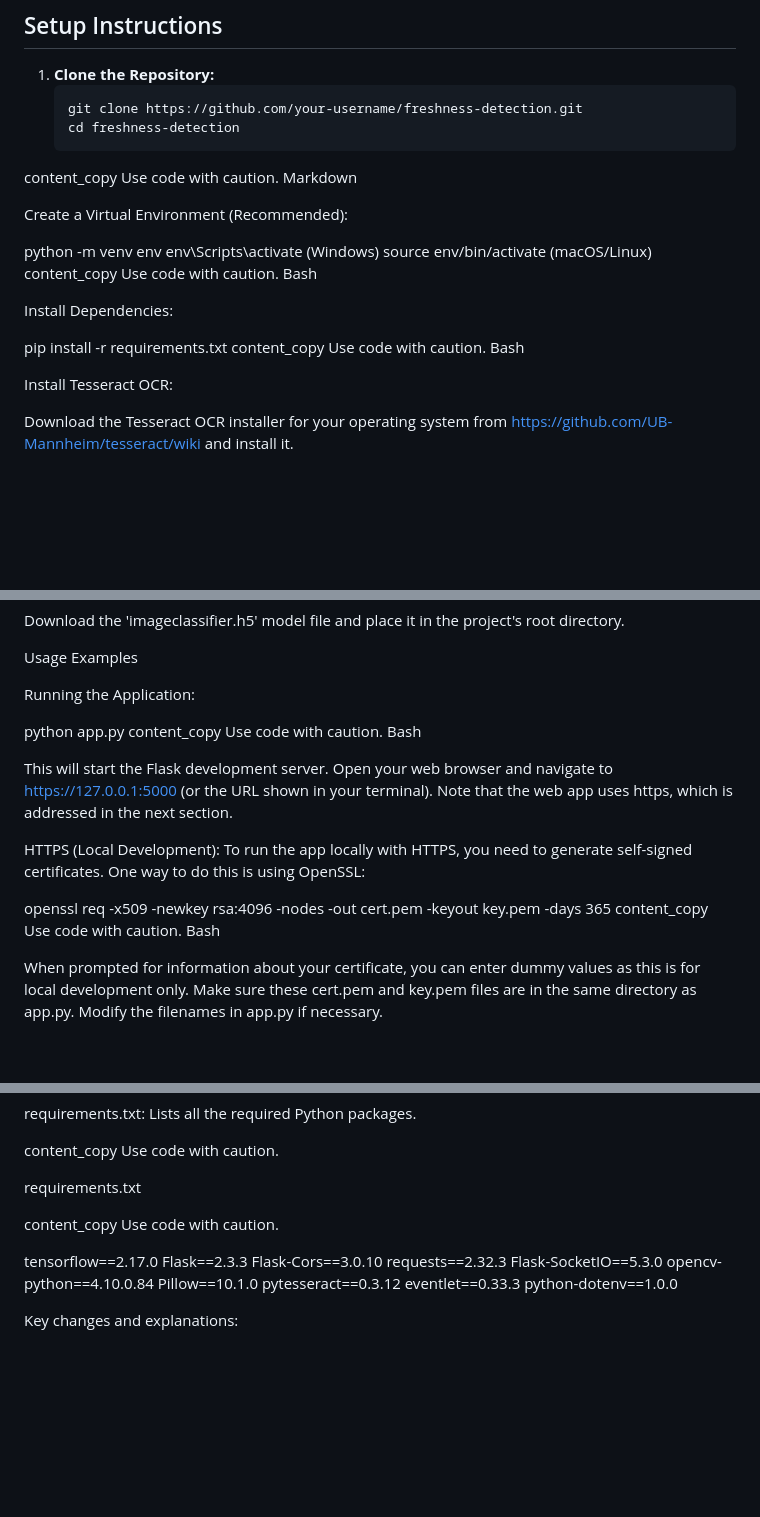
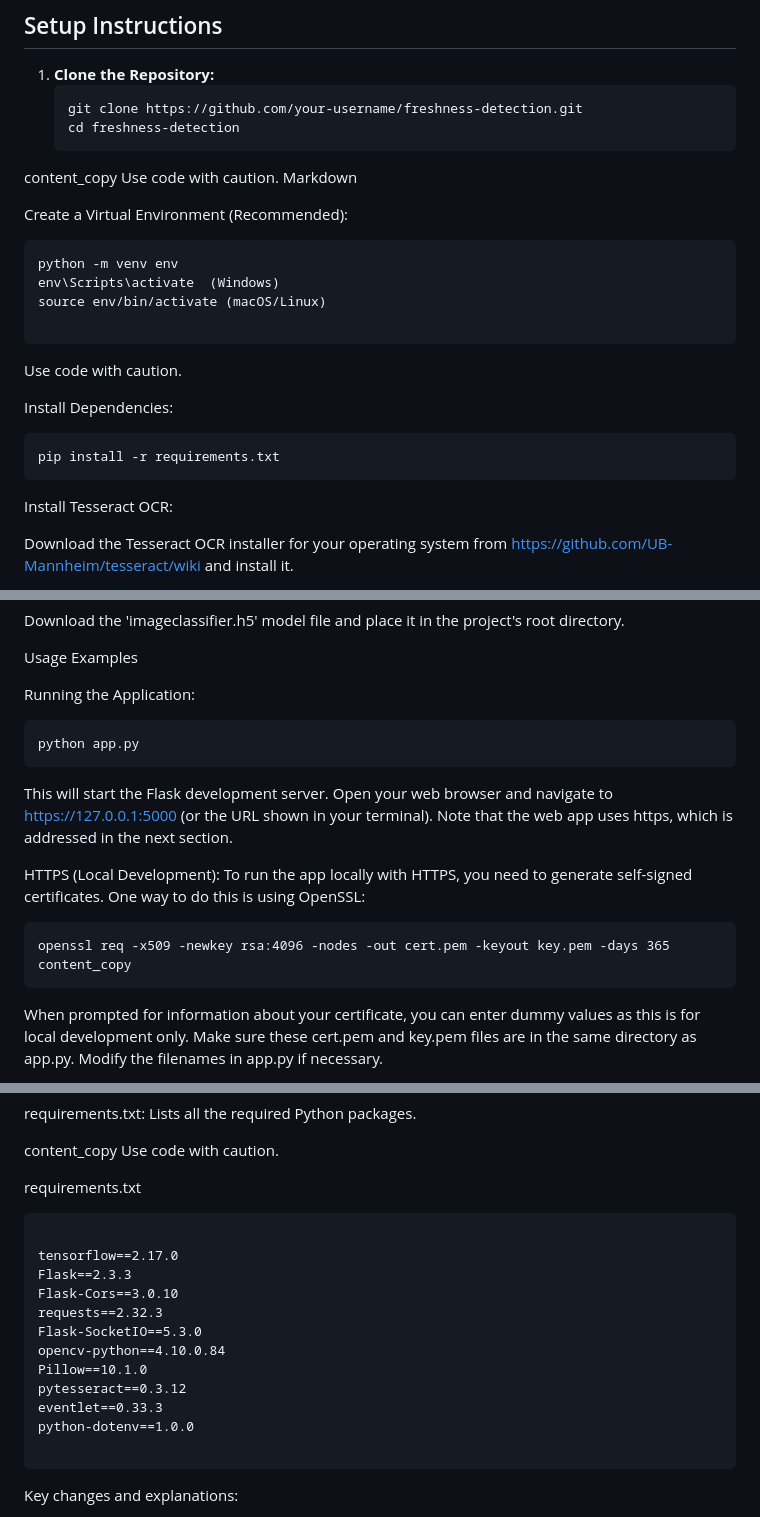
Before and after one commit to Aviral2002/Flipkart_Grid, a Markdown page: README.md, 3 parts joined by grey strips. GitHub-like rendering; blank space fills up the shorter version.

````diff
--- a/README.md
+++ b/README.md
@@ -22,20 +22,18 @@ Use code with caution.
 Markdown
 
 Create a Virtual Environment (Recommended):
-
+```
 python -m venv env
 env\Scripts\activate  (Windows)
 source env/bin/activate (macOS/Linux)
-content_copy
+
+```
 Use code with caution.
-Bash
 
 Install Dependencies:
-
+```
 pip install -r requirements.txt
-content_copy
-Use code with caution.
-Bash
+```
 
 Install Tesseract OCR:
 
@@ -53,21 +51,20 @@ Download the 'imageclassifier.h5' model file and place it in the project's root
 Usage Examples
 
 Running the Application:
+```
+python app.py
+```
 
-python app.py
-content_copy
-Use code with caution.
-Bash
 
 This will start the Flask development server. Open your web browser and navigate to https://127.0.0.1:5000 (or the URL shown in your terminal). Note that the web app uses https, which is addressed in the next section.
 
 HTTPS (Local Development):
 To run the app locally with HTTPS, you need to generate self-signed certificates. One way to do this is using OpenSSL:
-
+```
 openssl req -x509 -newkey rsa:4096 -nodes -out cert.pem -keyout key.pem -days 365
 content_copy
-Use code with caution.
-Bash
+```
+
 
 When prompted for information about your certificate, you can enter dummy values as this is for local development only. Make sure these cert.pem and key.pem files are in the same directory as app.py.
 Modify the filenames in app.py if necessary.
@@ -105,8 +102,7 @@ Use code with caution.
 
 requirements.txt
 
-content_copy
-Use code with caution.
+```
 
 tensorflow==2.17.0
 Flask==2.3.3
@@ -118,6 +114,8 @@ Pillow==10.1.0
 pytesseract==0.3.12
 eventlet==0.33.3
 python-dotenv==1.0.0
+
+```
 
 Key changes and explanations:
 
````
